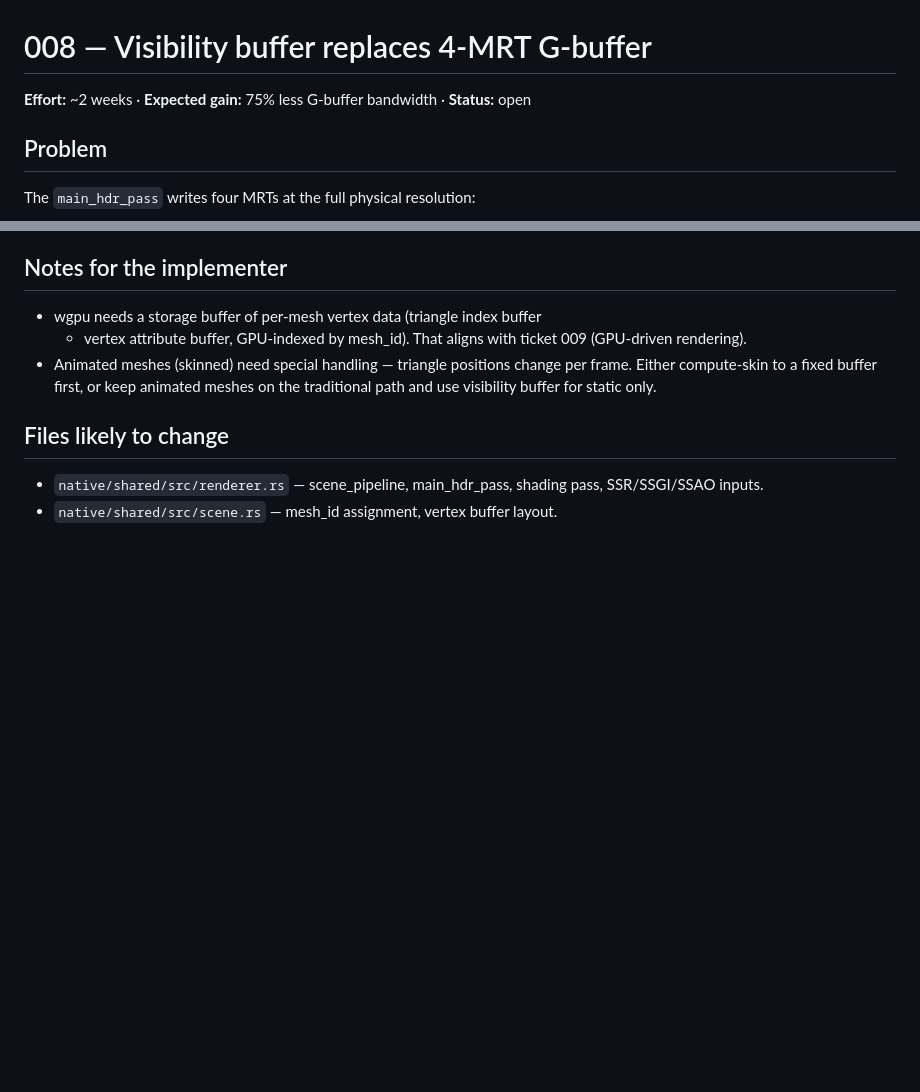
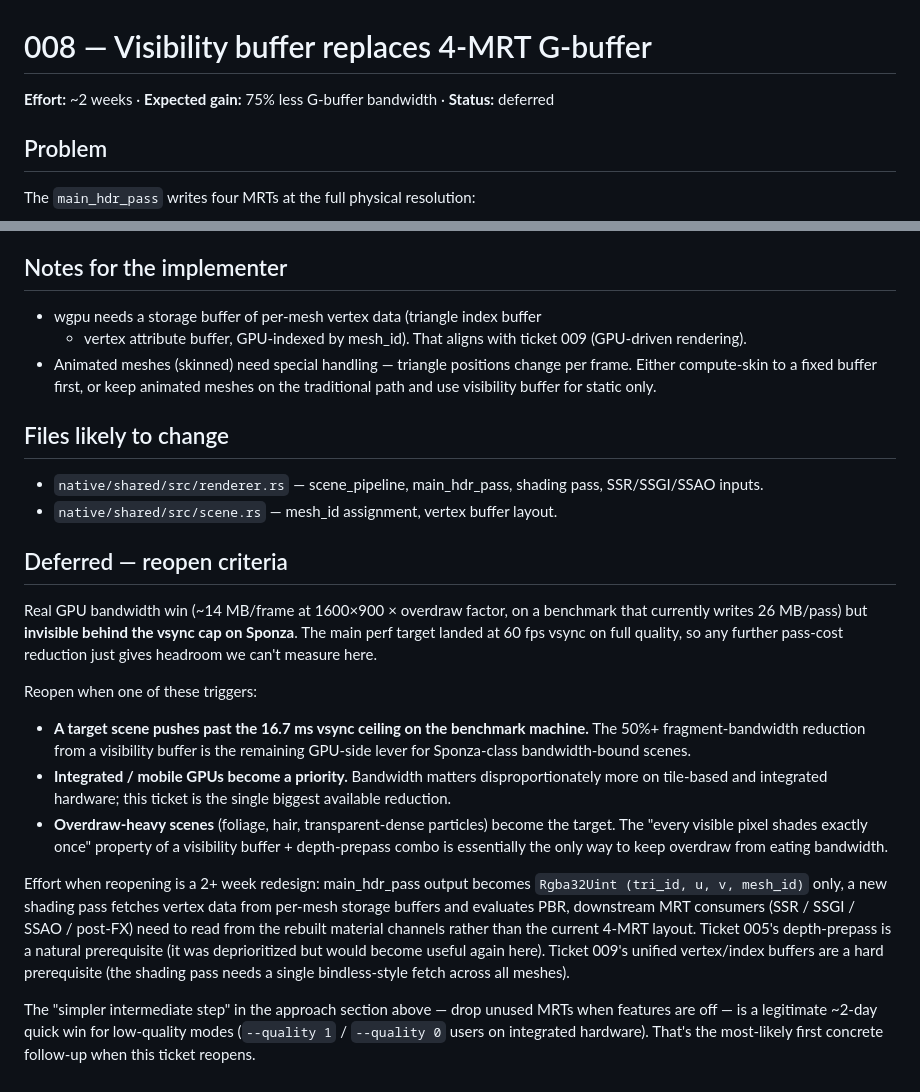
Before and after one commit to Bloom-Engine/engine, a Markdown page: docs/perf/008-visibility-buffer.md, 2 parts joined by grey strips. Drawn GitHub-style; blank space fills up the shorter version.

```diff
--- a/docs/perf/008-visibility-buffer.md
+++ b/docs/perf/008-visibility-buffer.md
@@ -1,6 +1,6 @@
 # 008 — Visibility buffer replaces 4-MRT G-buffer
 
-**Effort:** ~2 weeks · **Expected gain:** 75% less G-buffer bandwidth · **Status:** open
+**Effort:** ~2 weeks · **Expected gain:** 75% less G-buffer bandwidth · **Status:** deferred
 
 ## Problem
 
@@ -80,3 +80,41 @@ modes. This is a ~2-day win instead of 2 weeks.
 - `native/shared/src/renderer.rs` — scene_pipeline, main_hdr_pass, shading
   pass, SSR/SSGI/SSAO inputs.
 - `native/shared/src/scene.rs` — mesh_id assignment, vertex buffer layout.
+
+## Deferred — reopen criteria
+
+Real GPU bandwidth win (~14 MB/frame at 1600×900 × overdraw factor, on
+a benchmark that currently writes 26 MB/pass) but **invisible behind
+the vsync cap on Sponza**. The main perf target landed at 60 fps vsync
+on full quality, so any further pass-cost reduction just gives headroom
+we can't measure here.
+
+Reopen when one of these triggers:
+
+- **A target scene pushes past the 16.7 ms vsync ceiling on the
+  benchmark machine.** The 50%+ fragment-bandwidth reduction from a
+  visibility buffer is the remaining GPU-side lever for Sponza-class
+  bandwidth-bound scenes.
+- **Integrated / mobile GPUs become a priority.** Bandwidth matters
+  disproportionately more on tile-based and integrated hardware; this
+  ticket is the single biggest available reduction.
+- **Overdraw-heavy scenes** (foliage, hair, transparent-dense
+  particles) become the target. The "every visible pixel shades
+  exactly once" property of a visibility buffer + depth-prepass combo
+  is essentially the only way to keep overdraw from eating bandwidth.
+
+Effort when reopening is a 2+ week redesign: main_hdr_pass output
+becomes `Rgba32Uint (tri_id, u, v, mesh_id)` only, a new shading pass
+fetches vertex data from per-mesh storage buffers and evaluates PBR,
+downstream MRT consumers (SSR / SSGI / SSAO / post-FX) need to read
+from the rebuilt material channels rather than the current 4-MRT
+layout. Ticket 005's depth-prepass is a natural prerequisite (it was
+deprioritized but would become useful again here). Ticket 009's
+unified vertex/index buffers are a hard prerequisite (the shading
+pass needs a single bindless-style fetch across all meshes).
+
+The "simpler intermediate step" in the approach section above — drop
+unused MRTs when features are off — is a legitimate ~2-day quick win
+for low-quality modes (`--quality 1` / `--quality 0` users on
+integrated hardware). That's the most-likely first concrete follow-up
+when this ticket reopens.
```
Also changed, not shown: docs/perf/009-gpu-driven-rendering.md (+33 -1 lines), docs/perf/README.md (+28 -2 lines).
